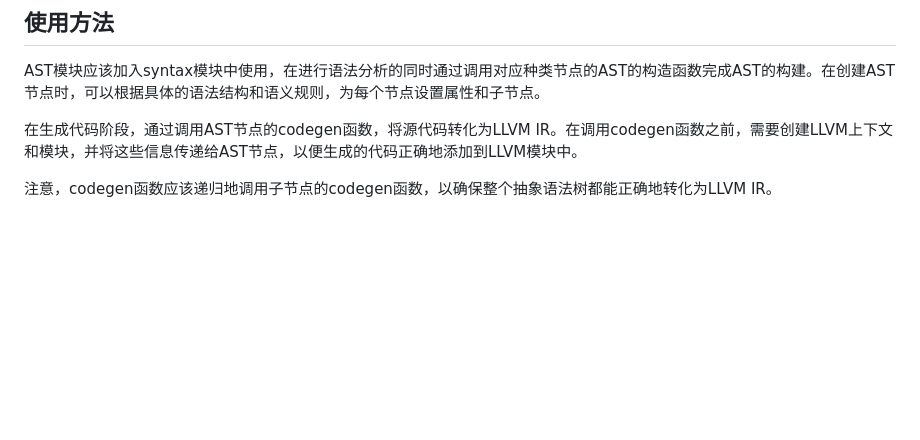
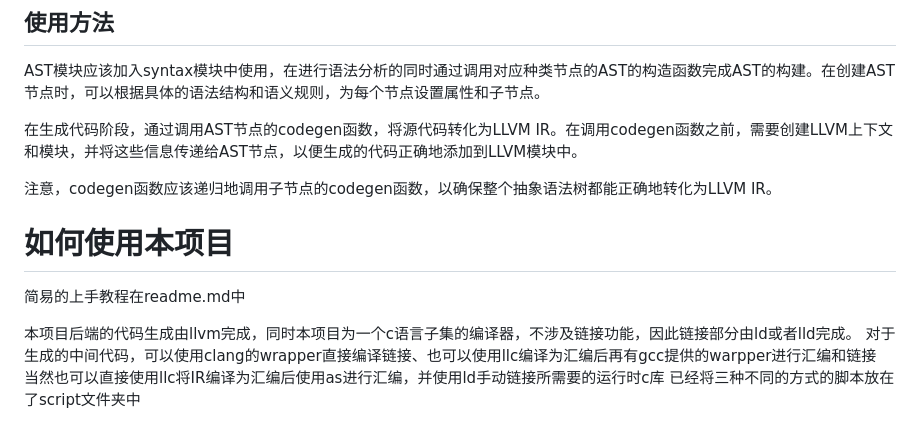
Before and after one commit to White-Scale/compiler2023, a Markdown page: report/report.md, the part around the change. GitHub-like rendering; blank space fills up the shorter version.

Commit message:
Add how to use in report.md

```diff
--- a/report/report.md
+++ b/report/report.md
@@ -169,3 +169,11 @@ AST模块应该加入syntax模块中使用，在进行语法分析的同时通
 在生成代码阶段，通过调用AST节点的codegen函数，将源代码转化为LLVM IR。在调用codegen函数之前，需要创建LLVM上下文和模块，并将这些信息传递给AST节点，以便生成的代码正确地添加到LLVM模块中。
 
 注意，codegen函数应该递归地调用子节点的codegen函数，以确保整个抽象语法树都能正确地转化为LLVM IR。
+
+# 如何使用本项目
+简易的上手教程在readme.md中
+
+本项目后端的代码生成由llvm完成，同时本项目为一个c语言子集的编译器，不涉及链接功能，因此链接部分由ld或者lld完成。
+对于生成的中间代码，可以使用clang的wrapper直接编译链接、也可以使用llc编译为汇编后再有gcc提供的warpper进行汇编和链接
+当然也可以直接使用llc将IR编译为汇编后使用as进行汇编，并使用ld手动链接所需要的运行时c库
+已经将三种不同的方式的脚本放在了script文件夹中
```
